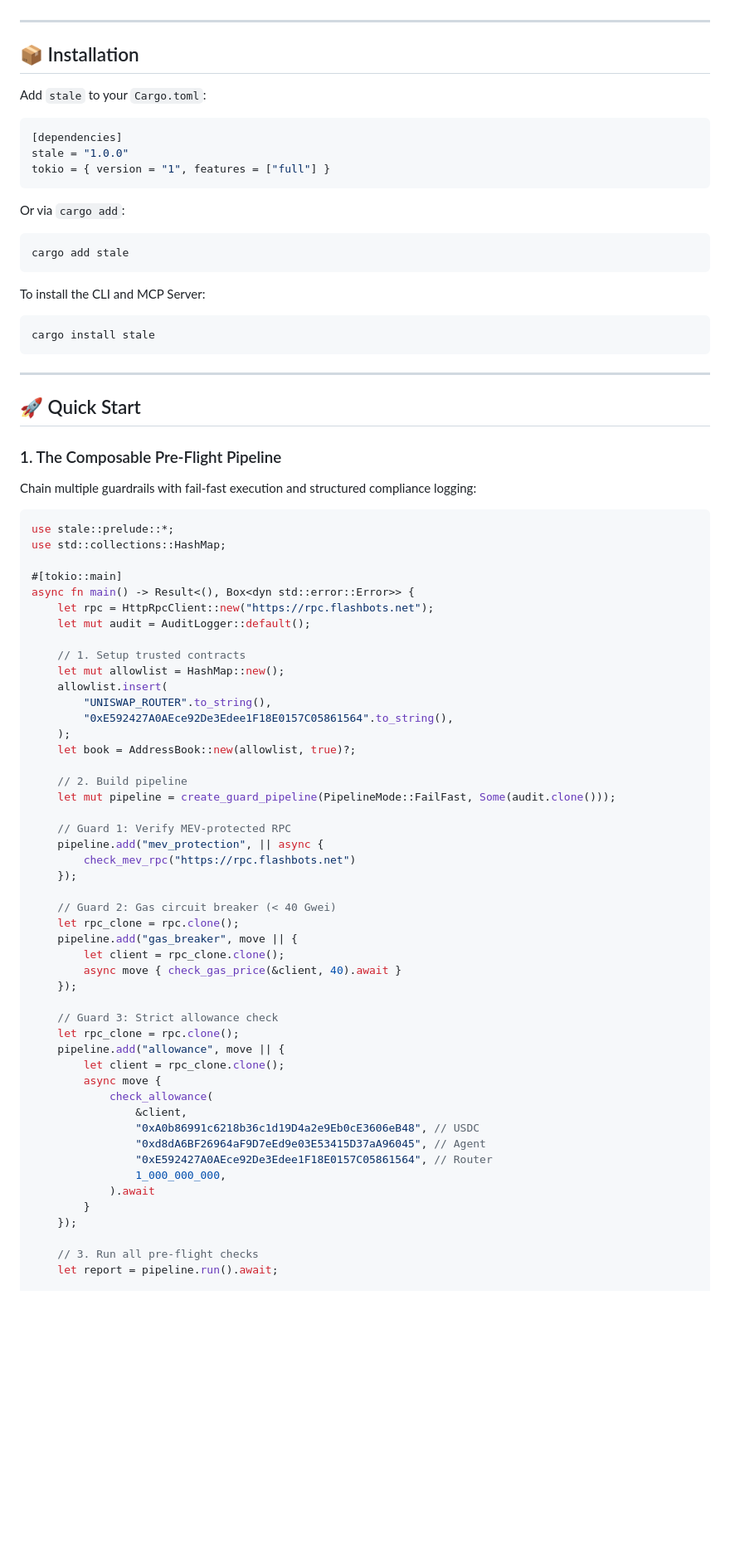
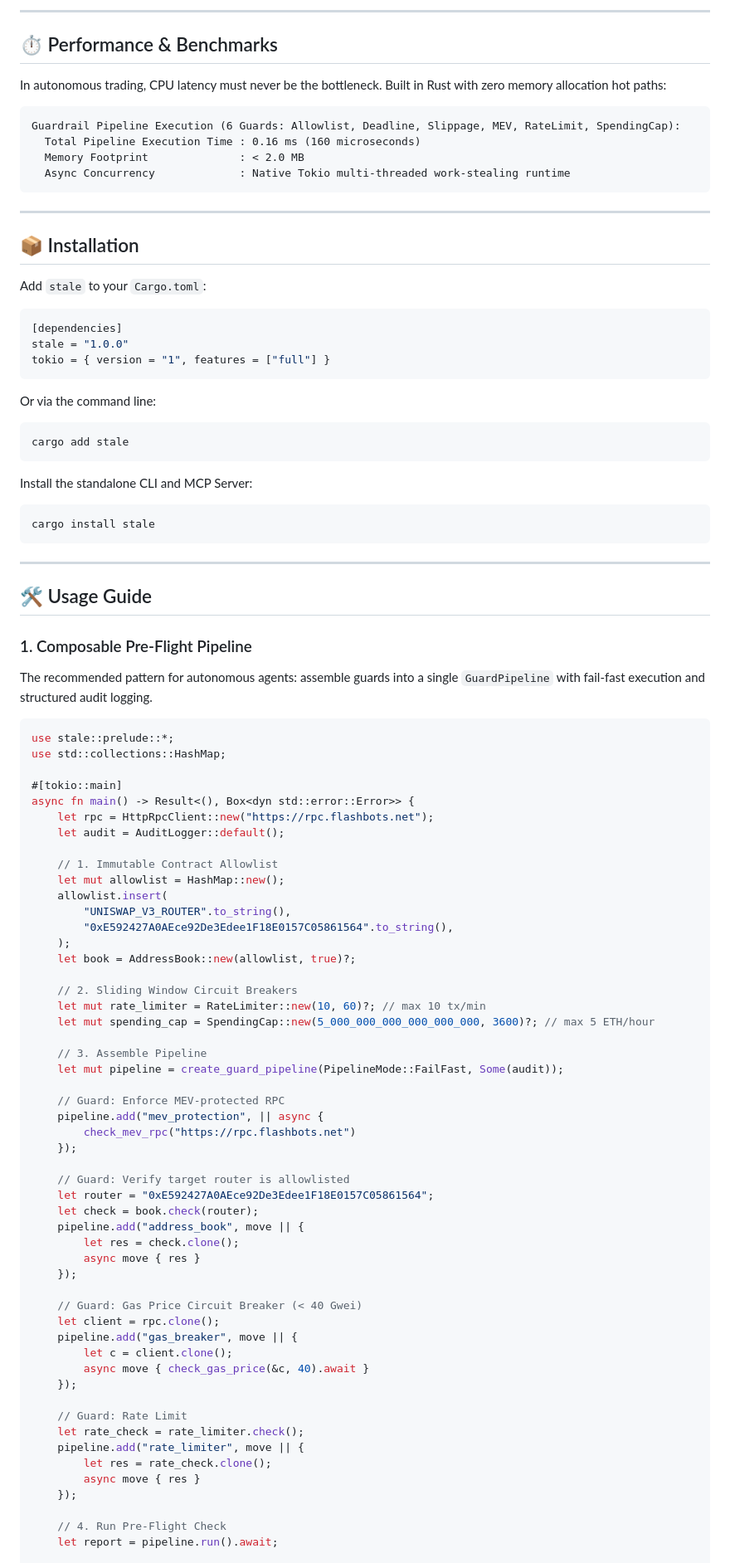
Before and after one commit to Ramprasad4121/stale, a Markdown page: README.md, the part around one of its changes. Shown at 83% size. Rendered like a GitHub page; blank space fills up the shorter version.

Commit message:
docs: author comprehensive executive README for stale Rust release

````diff
--- a/README.md
+++ b/README.md
@@ -33,3 +83,15 @@ Autonomous agents are naive to the dark forest of DeFi. Left unattended, agents
+---
+
+## ⏱️ Performance & Benchmarks
+
+In autonomous trading, CPU latency must never be the bottleneck. Built in Rust with zero memory allocation hot paths:
+
+```
+Guardrail Pipeline Execution (6 Guards: Allowlist, Deadline, Slippage, MEV, RateLimit, SpendingCap):
+  Total Pipeline Execution Time : 0.16 ms (160 microseconds)
+  Memory Footprint              : < 2.0 MB
+  Async Concurrency             : Native Tokio multi-threaded work-stealing runtime
+```
 
 ---
 
@@ -43,13 +105,13 @@ stale = "1.0.0"
 tokio = { version = "1", features = ["full"] }
 ```
 
-Or via `cargo add`:
+Or via the command line:
 
 ```bash
 cargo add stale
 ```
 
-To install the CLI and MCP Server:
+Install the standalone CLI and MCP Server:
 
 ```bash
 cargo install stale
@@ -57,11 +119,11 @@ cargo install stale
 
 ---
 
-## 🚀 Quick Start
+## 🛠️ Usage Guide
 
-### 1. The Composable Pre-Flight Pipeline
+### 1. Composable Pre-Flight Pipeline
 
-Chain multiple guardrails with fail-fast execution and structured compliance logging:
+The recommended pattern for autonomous agents: assemble guards into a single `GuardPipeline` with fail-fast execution and structured audit logging.
 
 ```rust
 use stale::prelude::*;
@@ -70,47 +132,51 @@ use std::collections::HashMap;
 #[tokio::main]
 async fn main() -> Result<(), Box<dyn std::error::Error>> {
     let rpc = HttpRpcClient::new("https://rpc.flashbots.net");
-    let mut audit = AuditLogger::default();
+    let audit = AuditLogger::default();
 
-    // 1. Setup trusted contracts
+    // 1. Immutable Contract Allowlist
     let mut allowlist = HashMap::new();
     allowlist.insert(
-        "UNISWAP_ROUTER".to_string(),
+        "UNISWAP_V3_ROUTER".to_string(),
         "0xE592427A0AEce92De3Edee1F18E0157C05861564".to_string(),
     );
     let book = AddressBook::new(allowlist, true)?;
 
-    // 2. Build pipeline
-    let mut pipeline = create_guard_pipeline(PipelineMode::FailFast, Some(audit.clone()));
+    // 2. Sliding Window Circuit Breakers
+    let mut rate_limiter = RateLimiter::new(10, 60)?; // max 10 tx/min
+    let mut spending_cap = SpendingCap::new(5_000_000_000_000_000_000, 3600)?; // max 5 ETH/hour
 
-    // Guard 1: Verify MEV-protected RPC
+    // 3. Assemble Pipeline
+    let mut pipeline = create_guard_pipeline(PipelineMode::FailFast, Some(audit));
+
+    // Guard: Enforce MEV-protected RPC
     pipeline.add("mev_protection", || async {
         check_mev_rpc("https://rpc.flashbots.net")
     });
 
-    // Guard 2: Gas circuit breaker (< 40 Gwei)
-    let rpc_clone = rpc.clone();
-    pipeline.add("gas_breaker", move || {
-        let client = rpc_clone.clone();
-        async move { check_gas_price(&client, 40).await }
+    // Guard: Verify target router is allowlisted
+    let router = "0xE592427A0AEce92De3Edee1F18E0157C05861564";
+    let check = book.check(router);
+    pipeline.add("address_book", move || {
+        let res = check.clone();
+        async move { res }
     });
 
-    // Guard 3: Strict allowance check
-    let rpc_clone = rpc.clone();
-    pipeline.add("allowance", move || {
-        let client = rpc_clone.clone();
-        async move {
-            check_allowance(
-                &client,
-                "0xA0b86991c6218b36c1d19D4a2e9Eb0cE3606eB48", // USDC
-                "0xd8dA6BF26964aF9D7eEd9e03E53415D37aA96045", // Agent
-                "0xE592427A0AEce92De3Edee1F18E0157C05861564", // Router
-                1_000_000_000,
-            ).await
-        }
+    // Guard: Gas Price Circuit Breaker (< 40 Gwei)
+    let client = rpc.clone();
+    pipeline.add("gas_breaker", move || {
+        let c = client.clone();
+        async move { check_gas_price(&c, 40).await }
     });
 
-    // 3. Run all pre-flight checks
+    // Guard: Rate Limit
+    let rate_check = rate_limiter.check();
+    pipeline.add("rate_limiter", move || {
+        let res = rate_check.clone();
+        async move { res }
+    });
+
+    // 4. Run Pre-Flight Check
     let report = pipeline.run().await;
 
     if report.decision == Decision::Block {
````
Also changed, not shown: other parts of README.md (+143 -62 lines).
